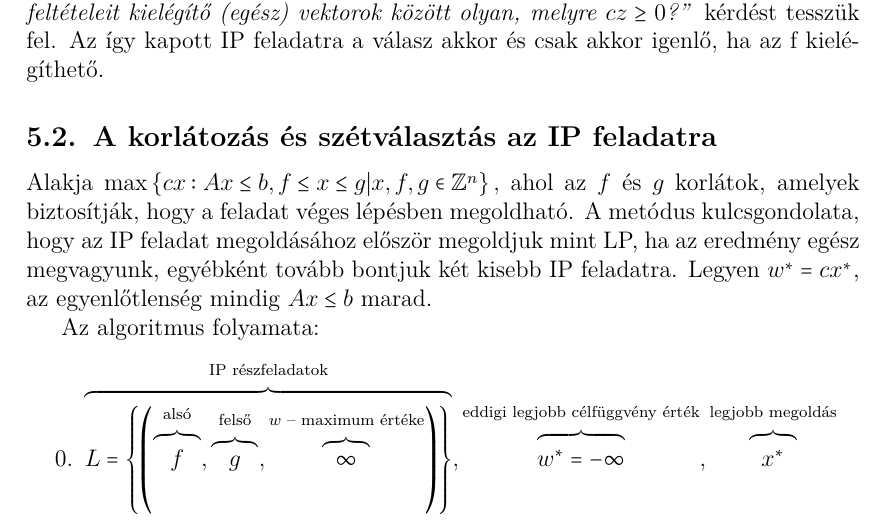
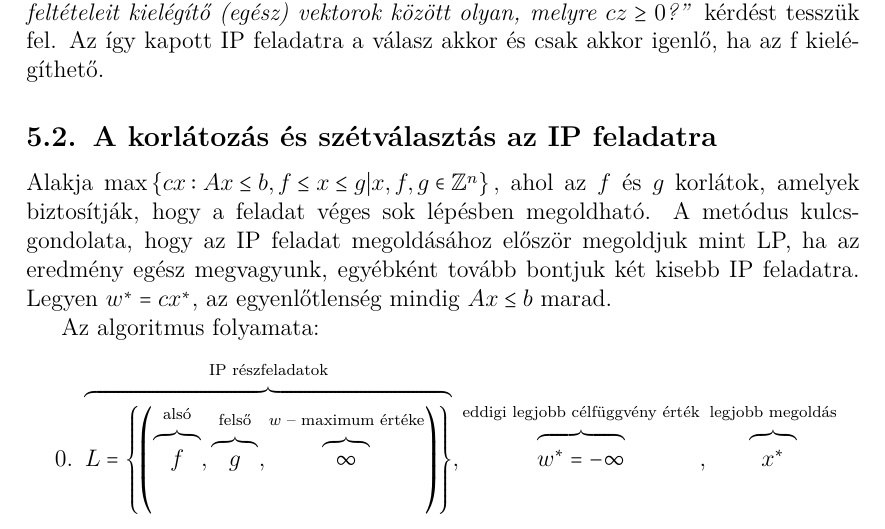
Before and after one commit to gaborbernat/ropi_jegyzet_latex, a LaTeX book (src/main.tex, which reads src/5.tex): part of page 26 of 80, cut so that both start at the same text. Compiled offline with pdfLaTeX.

Commit message:
Sentence improved

```diff
--- a/src/5.tex
+++ b/src/5.tex
@@ -72,7 +72,7 @@ akkor és csak akkor igenlő, ha az f kielégíthető.
 \subsection{A korlátozás és szétválasztás az IP feladatra}
 
 Alakja $\mbox{max} \left\{cx:Ax \leq b, f \leq x \leq g| x,f,g \in \mathbb{Z}^n
-\right\},$ ahol az $f$ és $g$ korlátok, amelyek biztosítják, hogy a feladat véges
+\right\},$ ahol az $f$ és $g$ korlátok, amelyek biztosítják, hogy a feladat véges sok
 lépésben megoldható. A metódus kulcsgondolata, hogy az IP feladat megoldásához először
 megoldjuk mint LP, ha az eredmény egész megvagyunk, egyébként tovább bontjuk két kisebb
 IP feladatra. Legyen $w^*=cx^*$, az egyenlőtlenség mindig $Ax \leq b$ marad.
```
